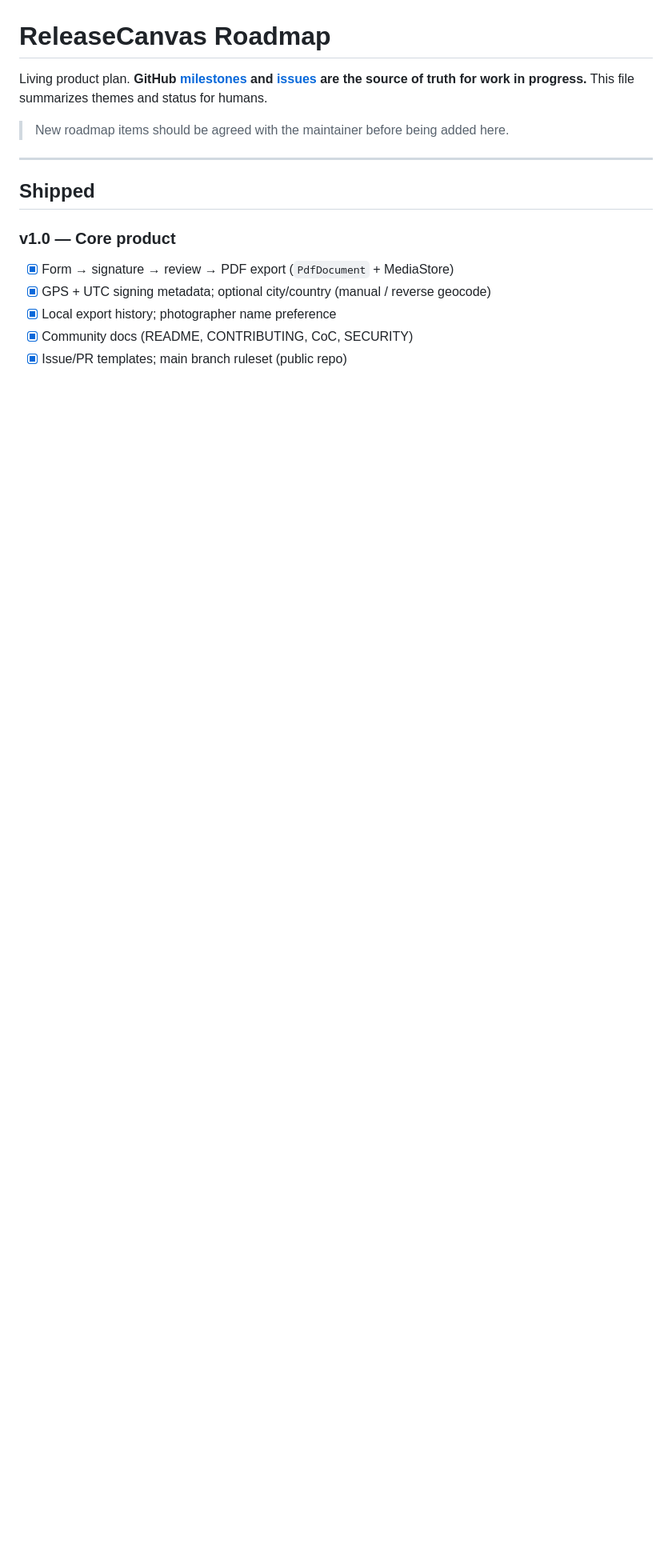
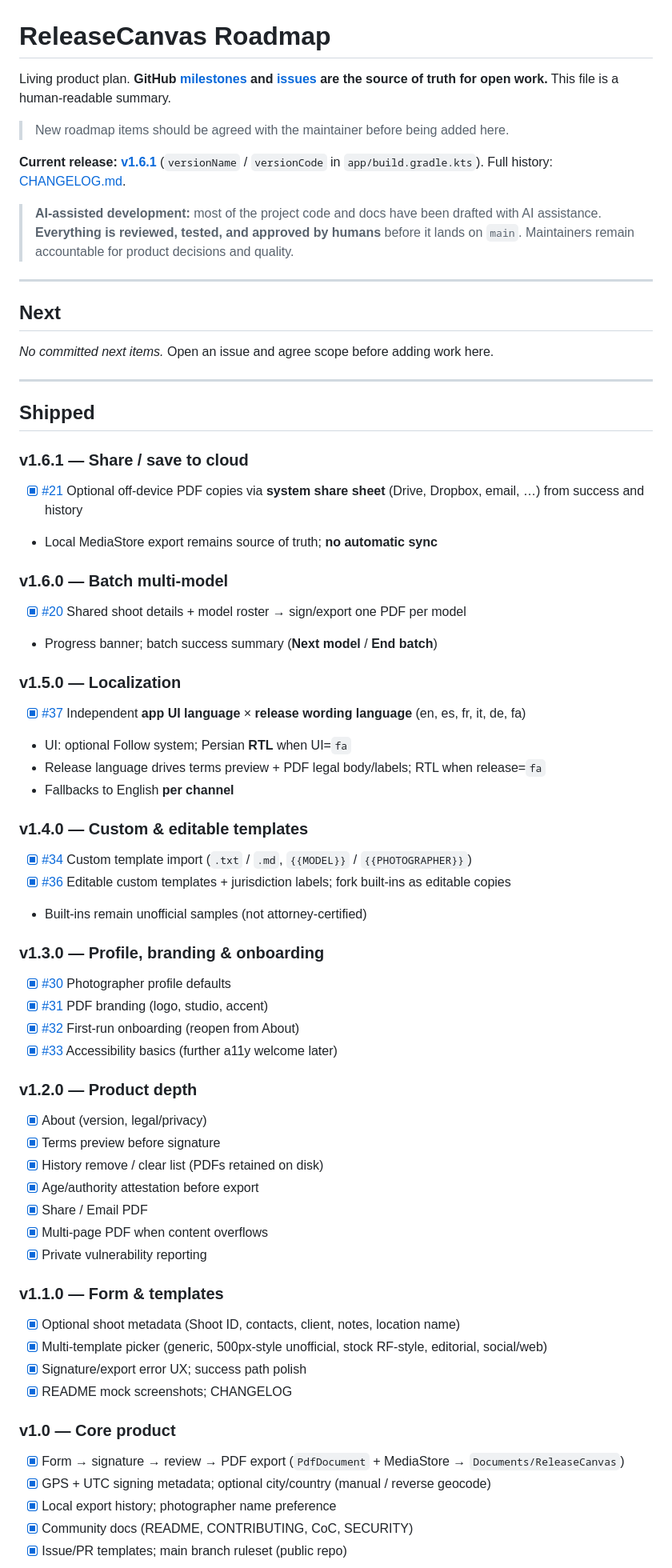
Before and after one commit to ArianAr/ReleaseCanvas, a Markdown page: ROADMAP.md, the part around one of its changes. Shown at 80% size. GitHub-like rendering; blank space fills up the shorter version.

```diff
--- a/ROADMAP.md
+++ b/ROADMAP.md
@@ -1,15 +1,65 @@
 # ReleaseCanvas Roadmap
 
-Living product plan. **GitHub [milestones](https://github.com/ArianAr/ReleaseCanvas/milestones) and [issues](https://github.com/ArianAr/ReleaseCanvas/issues) are the source of truth for work in progress.** This file summarizes themes and status for humans.
+Living product plan. **GitHub [milestones](https://github.com/ArianAr/ReleaseCanvas/milestones) and [issues](https://github.com/ArianAr/ReleaseCanvas/issues) are the source of truth for open work.** This file is a human-readable summary.
 
 > New roadmap items should be agreed with the maintainer before being added here.
+
+**Current release:** **[v1.6.1](https://github.com/ArianAr/ReleaseCanvas/releases/tag/v1.6.1)** (`versionName` / `versionCode` in `app/build.gradle.kts`). Full history: [CHANGELOG.md](CHANGELOG.md).
+
+> **AI-assisted development:** most of the project code and docs have been drafted with AI assistance. **Everything is reviewed, tested, and approved by humans** before it lands on `main`. Maintainers remain accountable for product decisions and quality.
+
+---
+
+## Next
+
+_No committed next items._ Open an issue and agree scope before adding work here.
 
 ---
 
 ## Shipped
 
+### v1.6.1 — Share / save to cloud
+- [x] [#21](https://github.com/ArianAr/ReleaseCanvas/issues/21) Optional off-device PDF copies via **system share sheet** (Drive, Dropbox, email, …) from success and history
+- Local MediaStore export remains source of truth; **no automatic sync**
+
+### v1.6.0 — Batch multi-model
+- [x] [#20](https://github.com/ArianAr/ReleaseCanvas/issues/20) Shared shoot details + model roster → sign/export one PDF per model
+- Progress banner; batch success summary (**Next model** / **End batch**)
+
+### v1.5.0 — Localization
+- [x] [#37](https://github.com/ArianAr/ReleaseCanvas/issues/37) Independent **app UI language** × **release wording language** (en, es, fr, it, de, fa)
+- UI: optional Follow system; Persian **RTL** when UI=`fa`
+- Release language drives terms preview + PDF legal body/labels; RTL when release=`fa`
+- Fallbacks to English **per channel**
+
+### v1.4.0 — Custom & editable templates
+- [x] [#34](https://github.com/ArianAr/ReleaseCanvas/issues/34) Custom template import (`.txt` / `.md`, `{{MODEL}}` / `{{PHOTOGRAPHER}}`)
+- [x] [#36](https://github.com/ArianAr/ReleaseCanvas/issues/36) Editable custom templates + jurisdiction labels; fork built-ins as editable copies
+- Built-ins remain unofficial samples (not attorney-certified)
+
+### v1.3.0 — Profile, branding & onboarding
+- [x] [#30](https://github.com/ArianAr/ReleaseCanvas/issues/30) Photographer profile defaults
+- [x] [#31](https://github.com/ArianAr/ReleaseCanvas/issues/31) PDF branding (logo, studio, accent)
+- [x] [#32](https://github.com/ArianAr/ReleaseCanvas/issues/32) First-run onboarding (reopen from About)
+- [x] [#33](https://github.com/ArianAr/ReleaseCanvas/issues/33) Accessibility basics (further a11y welcome later)
+
+### v1.2.0 — Product depth
+- [x] About (version, legal/privacy)
+- [x] Terms preview before signature
+- [x] History remove / clear list (PDFs retained on disk)
+- [x] Age/authority attestation before export
+- [x] Share / Email PDF
+- [x] Multi-page PDF when content overflows
+- [x] Private vulnerability reporting
+
+### v1.1.0 — Form & templates
+- [x] Optional shoot metadata (Shoot ID, contacts, client, notes, location name)
+- [x] Multi-template picker (generic, 500px-style unofficial, stock RF-style, editorial, social/web)
+- [x] Signature/export error UX; success path polish
+- [x] README mock screenshots; CHANGELOG
+
 ### v1.0 — Core product
-- [x] Form → signature → review → PDF export (`PdfDocument` + MediaStore)
+- [x] Form → signature → review → PDF export (`PdfDocument` + MediaStore → `Documents/ReleaseCanvas`)
 - [x] GPS + UTC signing metadata; optional city/country (manual / reverse geocode)
 - [x] Local export history; photographer name preference
 - [x] Community docs (README, CONTRIBUTING, CoC, SECURITY)
```
Also changed, not shown: other parts of ROADMAP.md (+10 -54 lines), CONTRIBUTING.md (+7 -0 lines), README.md (+2 -0 lines).
